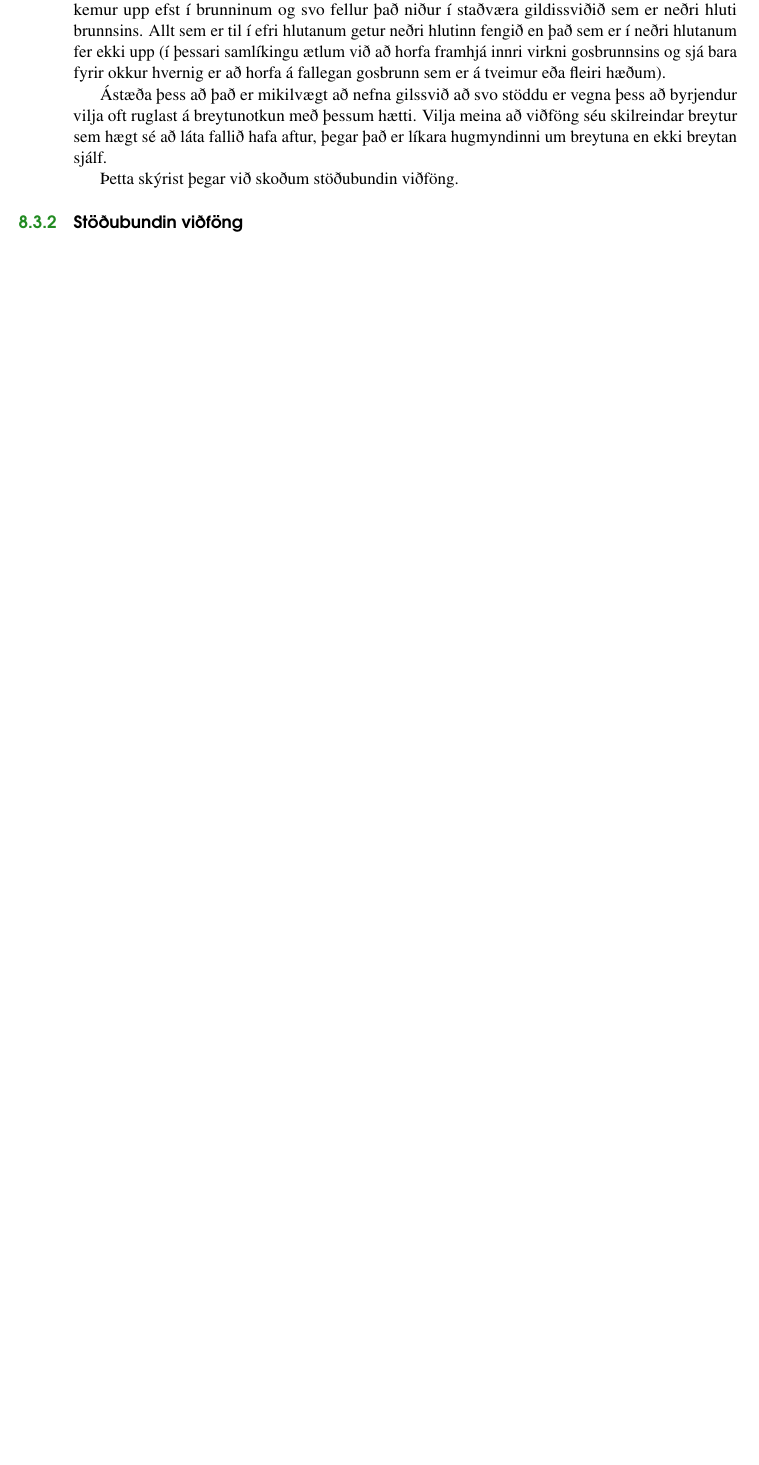
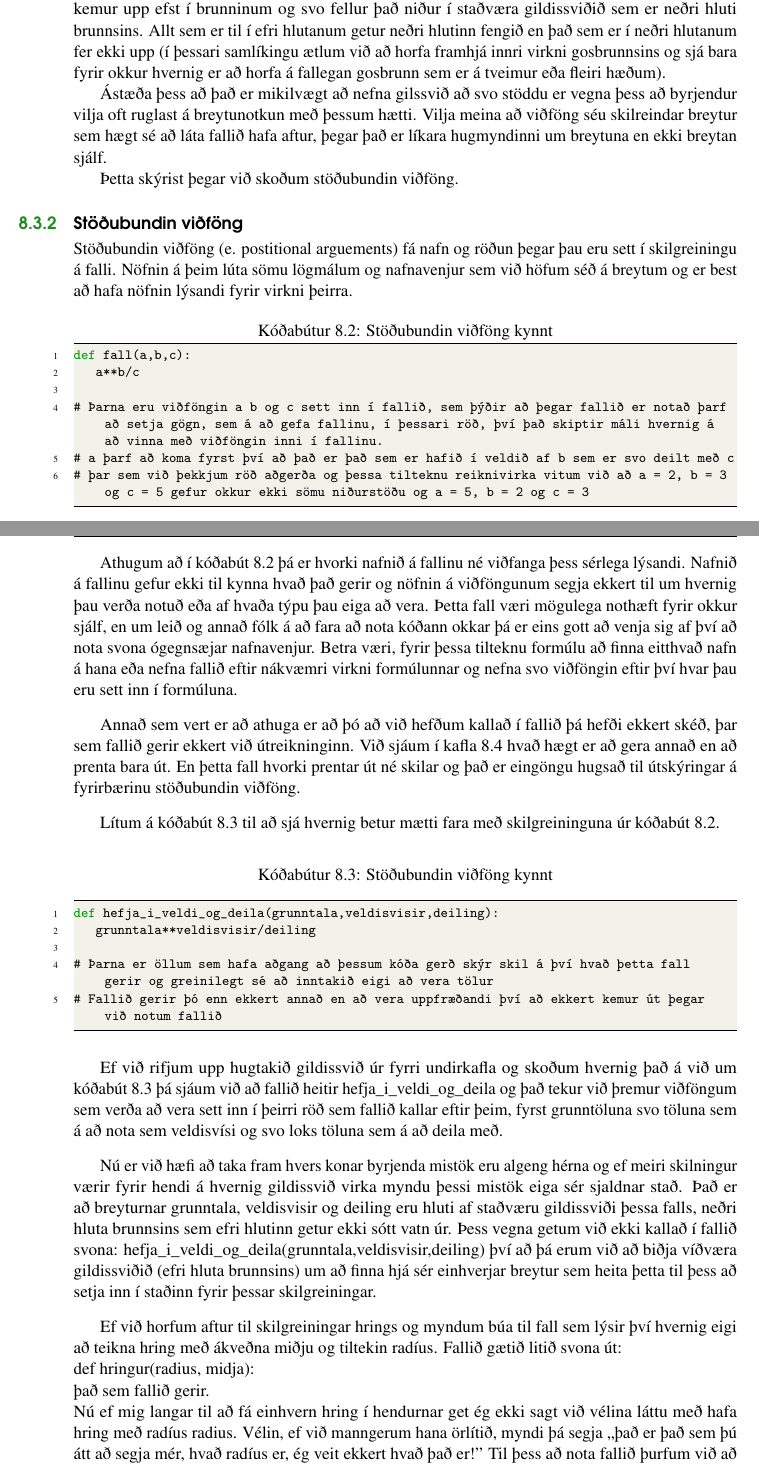
Before and after one commit to valborg/Python-fyrir-byrjendur, a LaTeX thesis (main.tex, which reads func.tex): part of page 59 of 72 before the commit and two parts of pages 59 and 60 of 74 after it, the two joined at a grey line, cut so that both start at the same text, the shorter picture padded with empty space. Compiled offline with pdfLaTeX.

```diff
--- a/func.tex
+++ b/func.tex
@@ -105,3 +105,45 @@
 Þetta skýrist þegar við skoðum stöðubundin viðföng.
 
 \subsection{Stöðubundin viðföng}
+Stöðubundin viðföng (e. postitional arguements) fá nafn og röðun þegar þau eru sett í skilgreiningu á falli.
+Nöfnin á þeim lúta sömu lögmálum og nafnavenjur sem við höfum séð á breytum og er best að hafa nöfnin lýsandi fyrir virkni þeirra.
+
+\begin{lstlisting}[caption=Stöðubundin viðföng kynnt, label=lst:foll-stodubundin-kynning]
+def fall(a,b,c):
+	a**b/c
+
+# Þarna eru viðföngin a b og c sett inn í fallið, sem þýðir að þegar fallið er notað þarf að setja gögn, sem á að gefa fallinu, í þessari röð, því það skiptir máli hvernig á að vinna með viðföngin inni í fallinu.
+# a þarf að koma fyrst því að það er það sem er hafið í veldið af b sem er svo deilt með c
+# þar sem við þekkjum röð aðgerða og þessa tilteknu reiknivirka vitum við að a = 2, b = 3 og c = 5 gefur okkur ekki sömu niðurstöðu og a = 5, b = 2 og c = 3
+\end{lstlisting}
+
+Athugum að í kóðabút \ref{lst:foll-stodubundin-kynning} þá er hvorki nafnið á fallinu né viðfanga þess sérlega lýsandi.
+Nafnið á fallinu gefur ekki til kynna hvað það gerir og nöfnin á viðföngunum segja ekkert til um hvernig þau verða notuð eða af hvaða týpu þau eiga að vera.
+Þetta fall væri mögulega nothæft fyrir okkur sjálf, en um leið og annað fólk á að fara að nota kóðann okkar þá er eins gott að venja sig af því að nota svona ógegnsæjar nafnavenjur.
+Betra væri, fyrir þessa tilteknu formúlu að finna eitthvað nafn á hana eða nefna fallið eftir nákvæmri virkni formúlunnar og nefna svo viðföngin eftir því hvar þau eru sett inn í formúluna.
+
+Annað sem vert er að athuga er að þó að við hefðum kallað í fallið þá hefði ekkert skéð, þar sem fallið gerir ekkert við útreikninginn.
+Við sjáum í kafla \ref{uk:skilagildi} hvað hægt er að gera annað en að prenta bara út.
+En þetta fall hvorki prentar út né skilar og það er eingöngu hugsað til útskýringar á fyrirbærinu stöðubundin viðföng.
+
+Lítum á kóðabút \ref{lst:foll-stodubundin-betra} til að sjá hvernig betur mætti fara með skilgreininguna úr kóðabút \ref{lst:foll-stodubundin-kynning}.
+
+\begin{lstlisting}[caption=Stöðubundin viðföng kynnt, label=lst:foll-stodubundin-betra]
+def hefja_i_veldi_og_deila(grunntala,veldisvisir,deiling):
+	grunntala**veldisvisir/deiling
+
+# Þarna er öllum sem hafa aðgang að þessum kóða gerð skýr skil á því hvað þetta fall gerir og greinilegt sé að inntakið eigi að vera tölur
+# Fallið gerir þó enn ekkert annað en að vera uppfræðandi því að ekkert kemur út þegar við notum fallið
+\end{lstlisting}
+
+Ef við rifjum upp hugtakið gildissvið úr fyrri undirkafla og skoðum hvernig það á við um kóðabút \ref{lst:foll-stodubundin-betra} þá sjáum við að fallið heitir hefja\_i\_veldi\_og\_deila og það tekur við þremur viðföngum sem verða að vera sett inn í þeirri röð sem fallið kallar eftir þeim, fyrst grunntöluna svo töluna sem á að nota sem veldisvísi og svo loks töluna sem á að deila með.
+
+Nú er við hæfi að taka fram hvers konar byrjenda mistök eru algeng hérna og ef meiri skilningur værir fyrir hendi á hvernig gildissvið virka myndu þessi mistök eiga sér sjaldnar stað.
+Það er að breyturnar grunntala, veldisvisir og deiling eru hluti af staðværu gildissviði þessa falls, neðri hluta brunnsins sem efri hlutinn getur ekki sótt vatn úr.
+Þess vegna getum við ekki kallað í fallið svona: hefja\_i\_veldi\_og\_deila(grunntala,veldisvisir,deiling) því að þá erum við að biðja víðværa gildissviðið (efri hluta brunnsins) um að finna hjá sér einhverjar breytur sem heita þetta til þess að setja inn í staðinn fyrir þessar skilgreiningar.
+
+Ef við horfum aftur til skilgreiningar hrings og myndum búa til fall sem lýsir því hvernig eigi að teikna hring með ákveðna miðju og tiltekin radíus.
+Fallið gætið litið svona út: \newline def hringur(radius, midja): \newline #það sem fallið gerir. \newline
+Nú ef mig langar til að fá einhvern hring í hendurnar get ég ekki sagt við vélina láttu með hafa hring með radíus radius.
+Vélin, ef við manngerum hana örlítið, myndi þá segja ,,það er það sem þú átt að segja mér, hvað radíus er, ég veit ekkert hvað það er!''
+Til þess að nota fallið þurfum við að gefa annað hvort upp gögn af týpunni sem um var beðið eða breytu sem er aðgengileg utan fallsins (annað hvort úr víðværu gildissviði eða víðara staðværu gildissviði) sem inniheldur gögn af týpunni sem um var beðið.
```
Also changed, not shown: main.pdf, func.tex (5 more changed lines), 6 other files.
